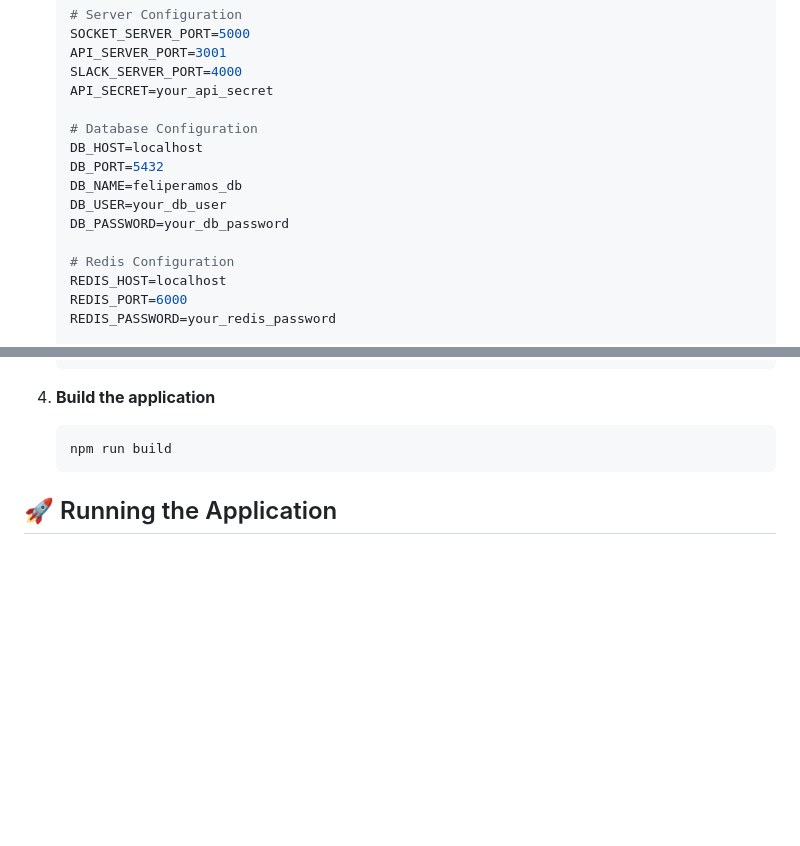
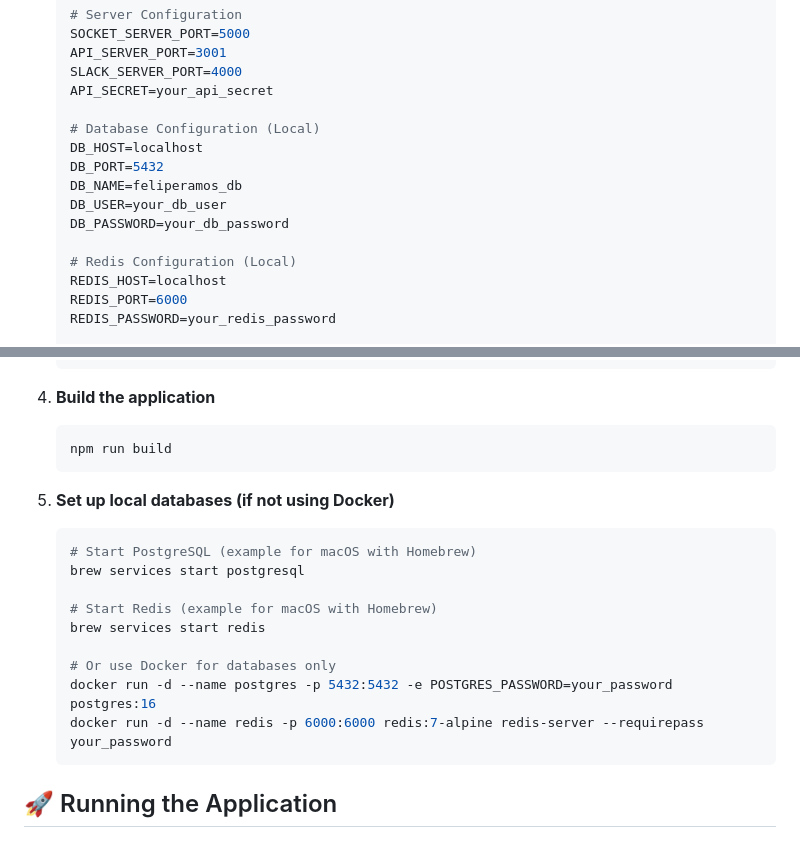
Before and after one commit to FelipeRamosDev/feliperamos-api, a Markdown page: README.md, 2 parts joined by grey strips. Rendered like a GitHub page; blank space fills up the shorter version.

````diff
--- a/README.md
+++ b/README.md
@@ -134,14 +203,14 @@ feliperamos-api/
    SLACK_SERVER_PORT=4000
    API_SECRET=your_api_secret
 
-   # Database Configuration
+   # Database Configuration (Local)
    DB_HOST=localhost
    DB_PORT=5432
    DB_NAME=feliperamos_db
    DB_USER=your_db_user
    DB_PASSWORD=your_db_password
 
-   # Redis Configuration
+   # Redis Configuration (Local)
    REDIS_HOST=localhost
    REDIS_PORT=6000
    REDIS_PASSWORD=your_redis_password
@@ -161,6 +230,19 @@ feliperamos-api/
 4. **Build the application**
    ```bash
    npm run build
+   ```
+
+5. **Set up local databases (if not using Docker)**
+   ```bash
+   # Start PostgreSQL (example for macOS with Homebrew)
+   brew services start postgresql
+
+   # Start Redis (example for macOS with Homebrew)
+   brew services start redis
+
+   # Or use Docker for databases only
+   docker run -d --name postgres -p 5432:5432 -e POSTGRES_PASSWORD=your_password postgres:16
+   docker run -d --name redis -p 6000:6000 redis:7-alpine redis-server --requirepass your_password
    ```
 
 ## 🚀 Running the Application
````
Also changed, not shown: other parts of README.md (+69 -0 lines).
